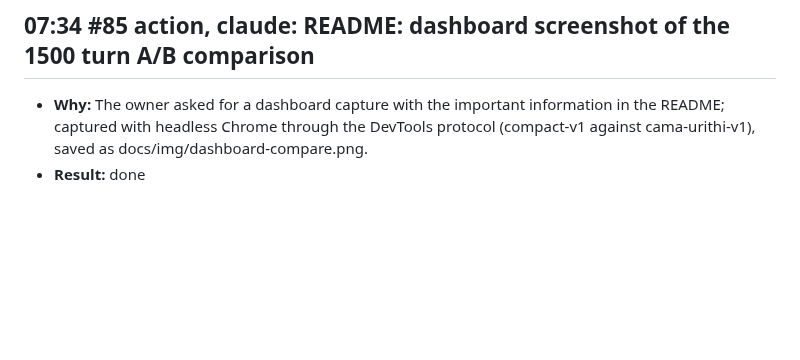
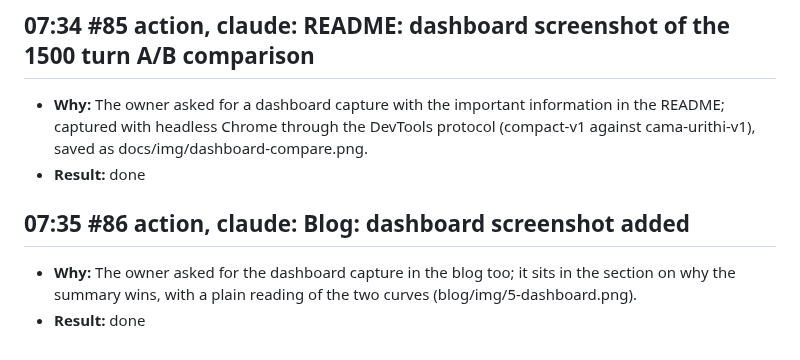
Before and after one commit to EZFRICA/harness-level-caching, a Markdown page: docs/journal/2026-10-28.md, the part around the change. GitHub-like rendering; blank space fills up the shorter version.

```diff
--- a/docs/journal/2026-10-28.md
+++ b/docs/journal/2026-10-28.md
@@ -67,3 +67,8 @@ Generated from `docs/ledger.jsonl` by `harness-cache ledger render`. Do not edit
 
 - **Why:** The owner asked for a dashboard capture with the important information in the README; captured with headless Chrome through the DevTools protocol (compact-v1 against cama-urithi-v1), saved as docs/img/dashboard-compare.png.
 - **Result:** done
+
+## 07:35 #86 action, claude: Blog: dashboard screenshot added
+
+- **Why:** The owner asked for the dashboard capture in the blog too; it sits in the section on why the summary wins, with a plain reading of the two curves (blog/img/5-dashboard.png).
+- **Result:** done
```
Also changed, not shown: blog/what-caching-does-for-an-llm-agent.md (+4 -0 lines), blog/img/5-dashboard.png (added), 1 other file.
